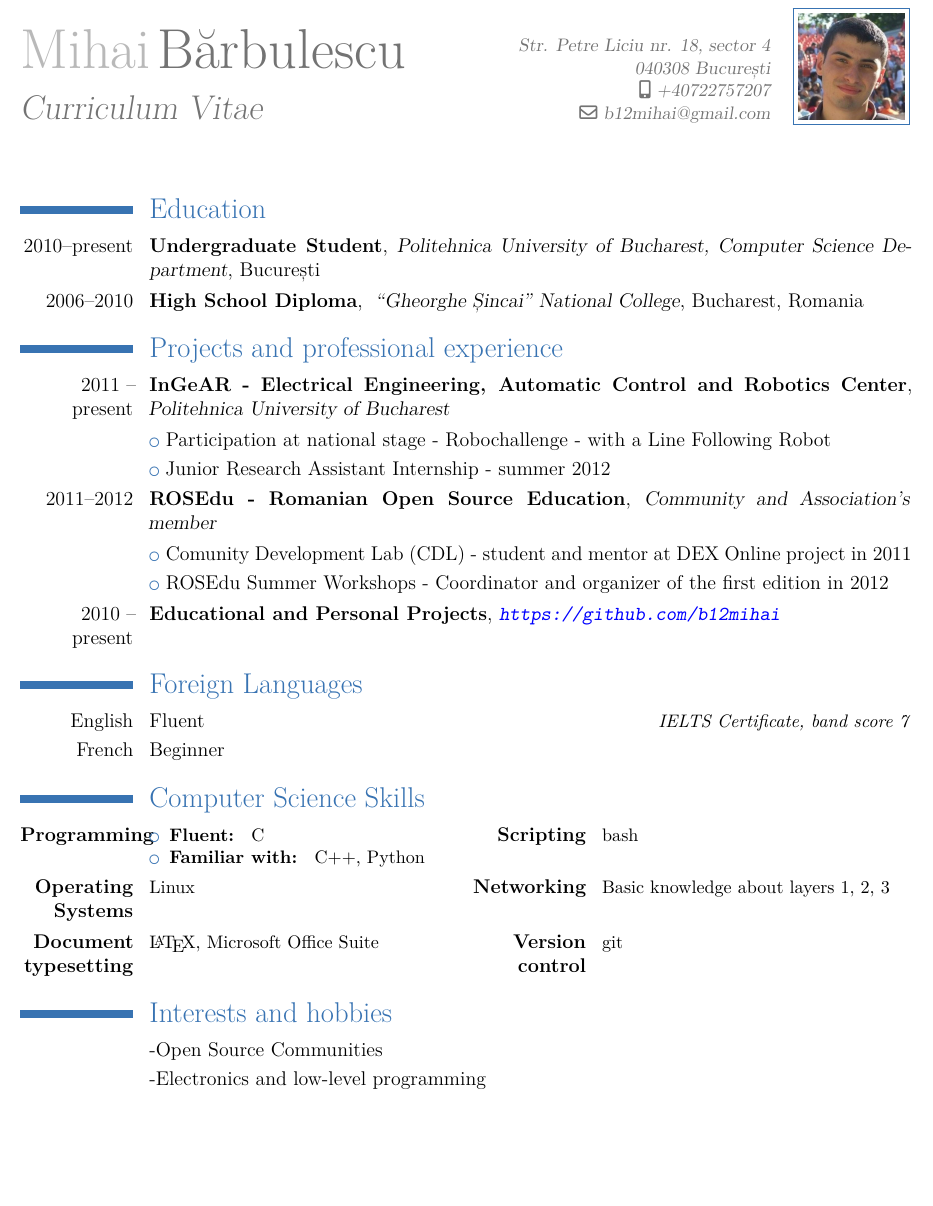
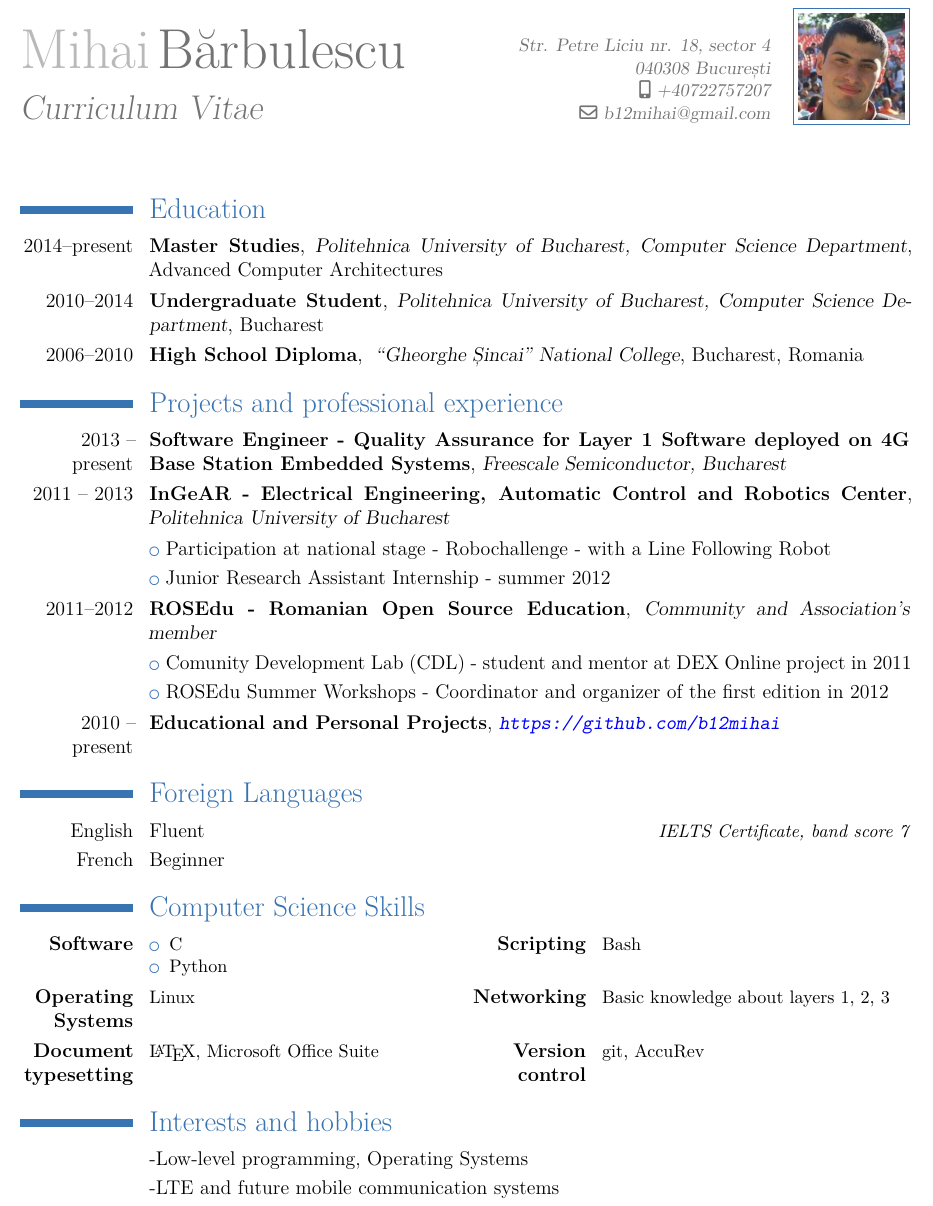
Before and after one commit to b12mihai/resume, a LaTeX CV (cv_en.tex): part of the page, cut so that both start at the same text, the shorter picture padded with empty space. Compiled offline with XeLaTeX.

Commit message:
Update CV english

```diff
--- a/cv_en.tex
+++ b/cv_en.tex
@@ -7,7 +7,7 @@
 \usepackage{ucs}
 \usepackage[utf8x]{inputenc}
 \usepackage[english,romanian]{babel}
-\usepackage{hyperref}
+%\usepackage{hyperref}
 
 % adjust the page margins
 \usepackage[scale=0.9]{geometry}
@@ -37,12 +37,14 @@
 \maketitle
 
 \section{Education}
-\cventry{2010--present}{Undergraduate Student}{Politehnica University of Bucharest, Computer Science Department}{București}{}{}{}
+\cventry{2014--present}{Master Studies}{Politehnica University of Bucharest, Computer Science Department}{Advanced Computer Architectures}{}{}{}
+\cventry{2010--2014}{Undergraduate Student}{Politehnica University of Bucharest, Computer Science Department}{Bucharest}{}{}{}
 \cventry{2006--2010}{High School Diploma}{ ``Gheorghe Șincai'' National College}{Bucharest, Romania}{}{}{}
 
 \section{Projects and professional experience}
 
-\cventry{2011 -- present}{InGeAR - Electrical Engineering, Automatic Control and Robotics Center}{Politehnica University of Bucharest}{}{}{}
+\cventry{2013 -- present}{Software Engineer - Quality Assurance for Layer 1 Software deployed on 4G Base Station Embedded Systems}{Freescale Semiconductor, Bucharest}{}{}{}
+\cventry{2011 -- 2013}{InGeAR - Electrical Engineering, Automatic Control and Robotics Center}{Politehnica University of Bucharest}{}{}{}
 \cvlistitem{Participation at national stage - Robochallenge - with a Line Following Robot}
 \cvlistitem{Junior Research Assistant Internship - summer 2012}
 \cventry{2011--2012}{ROSEdu - Romanian Open Source Education}{Community and Association's member}{}{}{}
@@ -59,22 +61,20 @@
 \cvlanguage{French}{Beginner}{}
 
 \section{Computer Science Skills}
-\cvcomputer{\textbf{Programming}}
+\cvcomputer{\textbf{Software}}
 { \begin{itemize}
-   \item \textbf{Fluent: } C
-   \item \textbf{Familiar with: } C++, Python
+   \item C
+   \item Python
   \end{itemize}
 }
-{\textbf{Scripting}}{bash}
+{\textbf{Scripting}}{Bash}
 \cvcomputer{\textbf{Operating Systems}}{Linux}{\textbf{Networking}}{Basic knowledge about layers 1, 2, 3}
-\cvcomputer{\textbf{Document typesetting}}{\LaTeX, Microsoft Office Suite}{\textbf{Version control}}{git}
+\cvcomputer{\textbf{Document typesetting}}{\LaTeX, Microsoft Office Suite}{\textbf{Version control}}{git, AccuRev}
 
 \section{Interests and hobbies}
 
-\cvlistitem{Open Source Communities}
-\cvlistitem{Electronics and low-level programming}
-
-% \cvlistitem{Numerical Computing}
-
+% \cvlistitem{Open Source Communities}
+\cvlistitem{Low-level programming, Operating Systems}
+\cvlistitem{LTE and future mobile communication systems}
 
 \end{document}
```
Also changed, not shown: pdf/cv_en.pdf.
